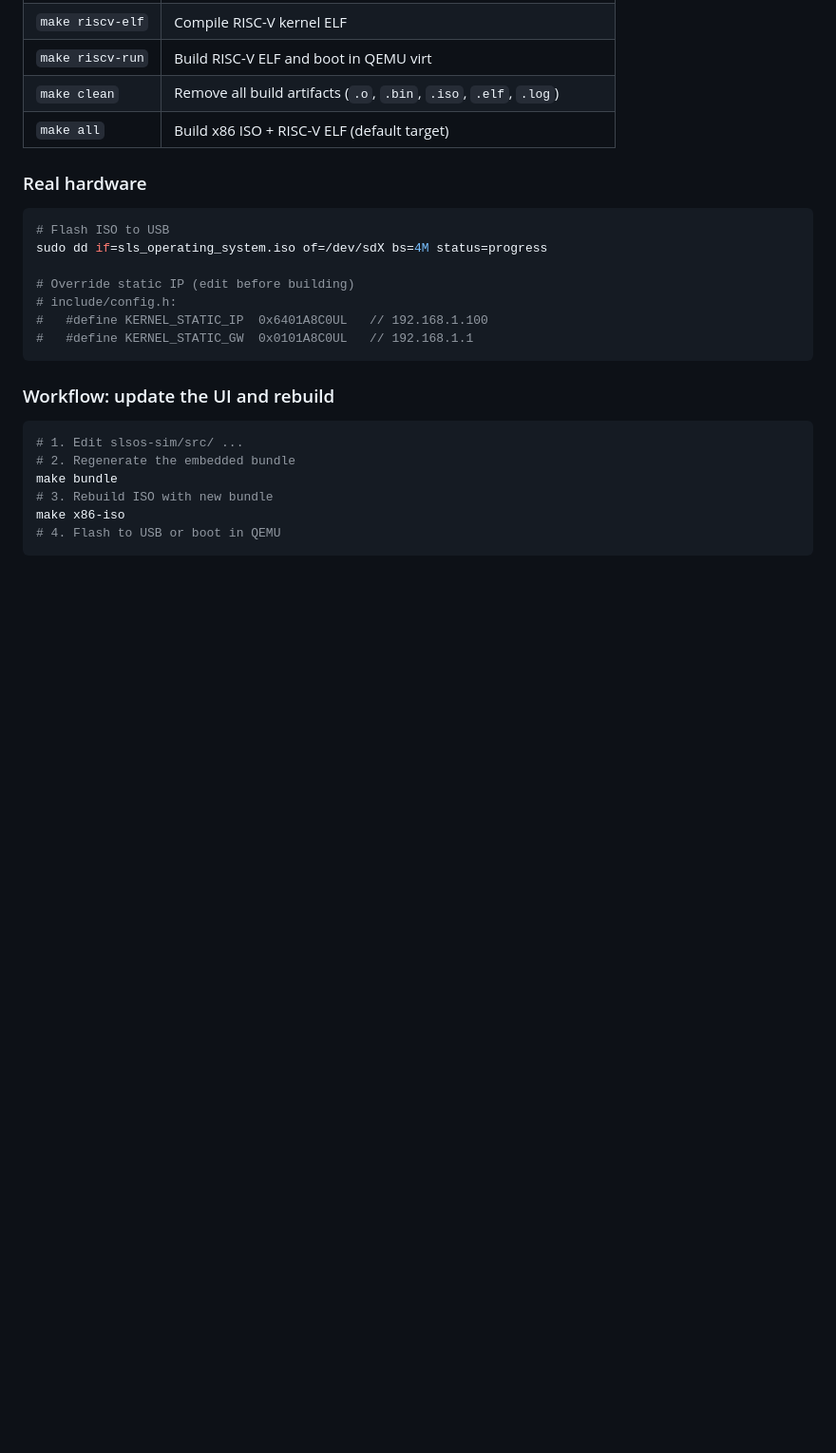
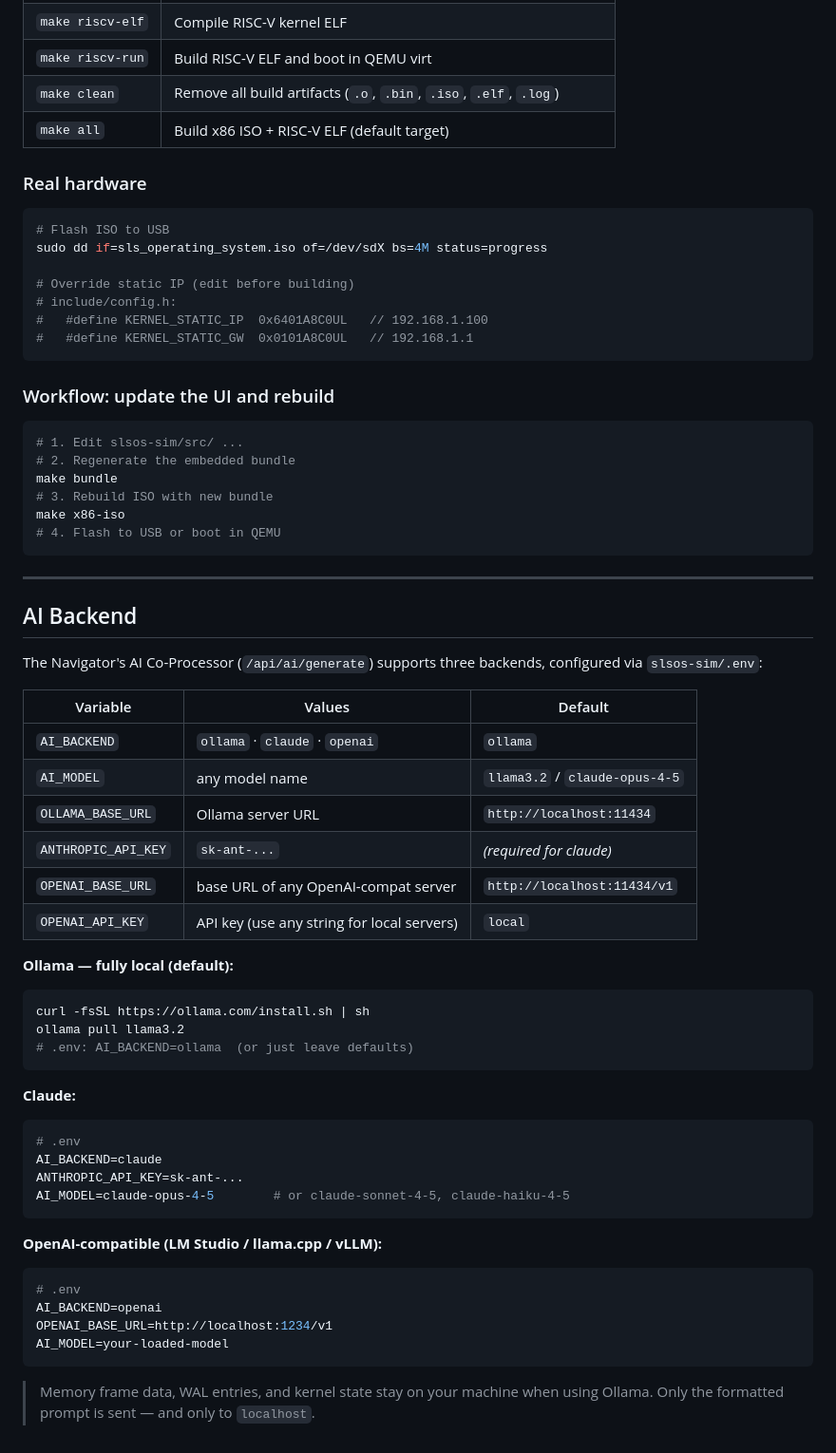
Before and after one commit to kubeworkz/aerosls, a Markdown page: docs/COMMANDS.md, the part around the change. Shown at 95% size. Drawn GitHub-style; blank space fills up the shorter version.

````diff
--- a/docs/COMMANDS.md
+++ b/docs/COMMANDS.md
@@ -339,3 +339,43 @@ make bundle
 make x86-iso
 # 4. Flash to USB or boot in QEMU
 ```
+
+---
+
+## AI Backend
+
+The Navigator's AI Co-Processor (`/api/ai/generate`) supports three backends, configured via `slsos-sim/.env`:
+
+| Variable | Values | Default |
+|----------|--------|---------|
+| `AI_BACKEND` | `ollama` · `claude` · `openai` | `ollama` |
+| `AI_MODEL` | any model name | `llama3.2` / `claude-opus-4-5` |
+| `OLLAMA_BASE_URL` | Ollama server URL | `http://localhost:11434` |
+| `ANTHROPIC_API_KEY` | `sk-ant-...` | *(required for claude)* |
+| `OPENAI_BASE_URL` | base URL of any OpenAI-compat server | `http://localhost:11434/v1` |
+| `OPENAI_API_KEY` | API key (use any string for local servers) | `local` |
+
+**Ollama — fully local (default):**
+```bash
+curl -fsSL https://ollama.com/install.sh | sh
+ollama pull llama3.2
+# .env: AI_BACKEND=ollama  (or just leave defaults)
+```
+
+**Claude:**
+```bash
+# .env
+AI_BACKEND=claude
+ANTHROPIC_API_KEY=sk-ant-...
+AI_MODEL=claude-opus-4-5        # or claude-sonnet-4-5, claude-haiku-4-5
+```
+
+**OpenAI-compatible (LM Studio / llama.cpp / vLLM):**
+```bash
+# .env
+AI_BACKEND=openai
+OPENAI_BASE_URL=http://localhost:1234/v1
+AI_MODEL=your-loaded-model
+```
+
+> Memory frame data, WAL entries, and kernel state stay on your machine when using Ollama. Only the formatted prompt is sent — and only to `localhost`.
````
Also changed, not shown: docs/SLS-OS-Simulation.md (+13 -11 lines).
